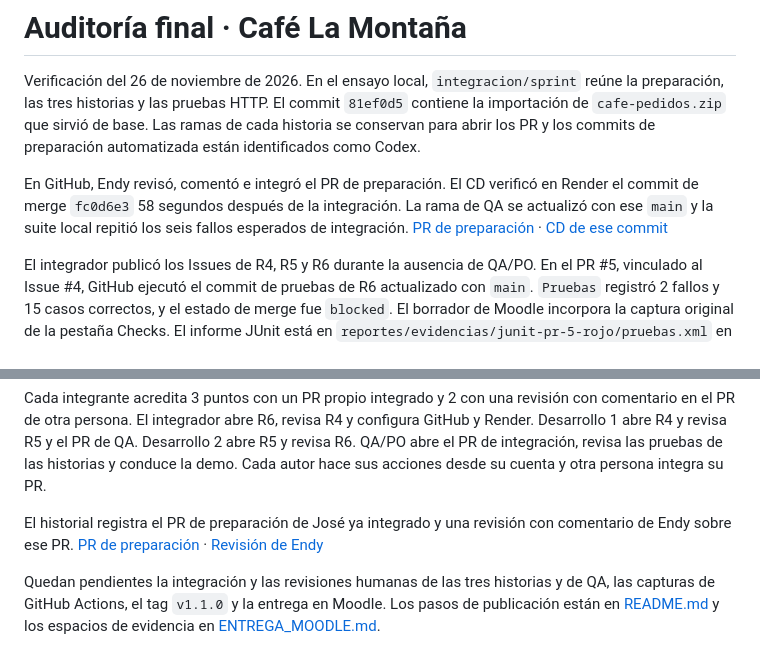
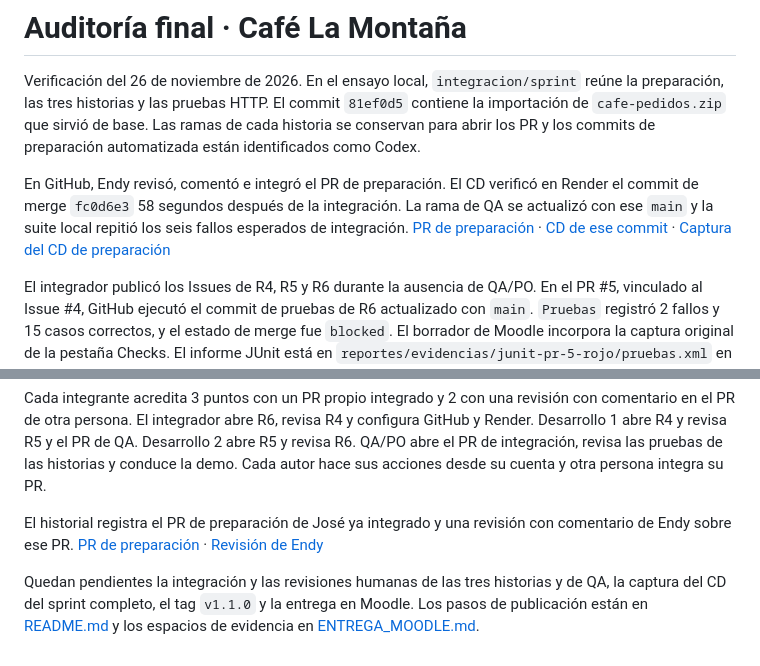
Before and after one commit to jose123943/cafe-pedidos, a Markdown page: AUDITORIA_FINAL.md, 2 parts joined by grey strips. Rendered like a GitHub page.

```diff
--- a/AUDITORIA_FINAL.md
+++ b/AUDITORIA_FINAL.md
@@ -2,7 +2,7 @@
 
 Verificación del 26 de noviembre de 2026. En el ensayo local, `integracion/sprint` reúne la preparación, las tres historias y las pruebas HTTP. El commit `81ef0d5` contiene la importación de `cafe-pedidos.zip` que sirvió de base. Las ramas de cada historia se conservan para abrir los PR y los commits de preparación automatizada están identificados como Codex.
 
-En GitHub, Endy revisó, comentó e integró el PR de preparación. El CD verificó en Render el commit de merge `fc0d6e3` 58 segundos después de la integración. La rama de QA se actualizó con ese `main` y la suite local repitió los seis fallos esperados de integración. [PR de preparación](https://github.com/jose123943/cafe-pedidos/pull/1) · [CD de ese commit](https://github.com/jose123943/cafe-pedidos/actions/runs/45873428249)
+En GitHub, Endy revisó, comentó e integró el PR de preparación. El CD verificó en Render el commit de merge `fc0d6e3` 58 segundos después de la integración. La rama de QA se actualizó con ese `main` y la suite local repitió los seis fallos esperados de integración. [PR de preparación](https://github.com/jose123943/cafe-pedidos/pull/1) · [CD de ese commit](https://github.com/jose123943/cafe-pedidos/actions/runs/45873428249) · [Captura del CD de preparación](docs/evidencias/cd-preparacion-verde.png)
 
 El integrador publicó los Issues de R4, R5 y R6 durante la ausencia de QA/PO. En el PR #5, vinculado al Issue #4, GitHub ejecutó el commit de pruebas de R6 actualizado con `main`. `Pruebas` registró 2 fallos y 15 casos correctos, y el estado de merge fue `blocked`. El borrador de Moodle incorpora la captura original de la pestaña Checks. El informe JUnit está en `reportes/evidencias/junit-pr-5-rojo/pruebas.xml` en la copia local. [Captura](docs/evidencias/pr-5-r6-en-rojo.png) · [PR de R6](https://github.com/jose123943/cafe-pedidos/pull/5) · [Pruebas en rojo](https://github.com/jose123943/cafe-pedidos/actions/runs/46043974732/job/140658477247)
 
@@ -83,4 +83,4 @@ Cada integrante acredita 3 puntos con un PR propio integrado y 2 con una revisi
 
 El historial registra el PR de preparación de José ya integrado y una revisión con comentario de Endy sobre ese PR. [PR de preparación](https://github.com/jose123943/cafe-pedidos/pull/1) · [Revisión de Endy](https://github.com/jose123943/cafe-pedidos/pull/1#pullrequestreview-6078780761)
 
-Quedan pendientes la integración y las revisiones humanas de las tres historias y de QA, las capturas de GitHub Actions, el tag `v1.1.0` y la entrega en Moodle. Los pasos de publicación están en [README.md](README.md) y los espacios de evidencia en [ENTREGA_MOODLE.md](ENTREGA_MOODLE.md).
+Quedan pendientes la integración y las revisiones humanas de las tres historias y de QA, la captura del CD del sprint completo, el tag `v1.1.0` y la entrega en Moodle. Los pasos de publicación están en [README.md](README.md) y los espacios de evidencia en [ENTREGA_MOODLE.md](ENTREGA_MOODLE.md).
```
Also changed, not shown: ENTREGA_MOODLE.md (+3 -1 lines), docs/evidencias/cd-preparacion-verde.png (added).
